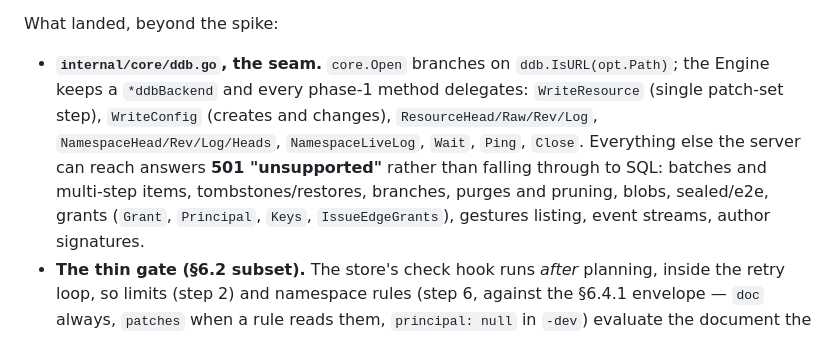
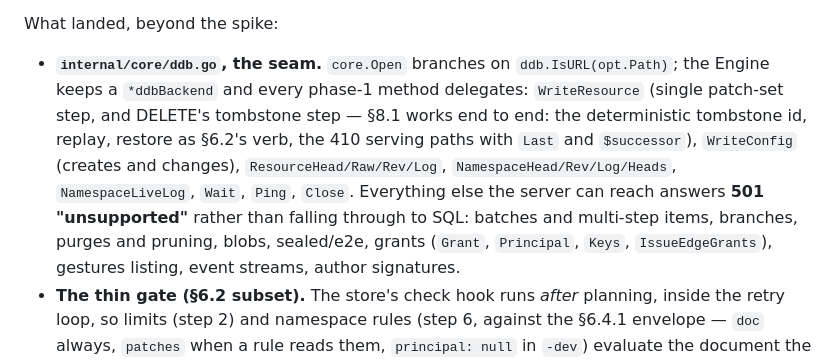
Before and after one commit to middle-management/patchlog, a Markdown page: docs/DYNAMODB.md, the part around the change. Drawn GitHub-style.

Commit message:
docs: tombstones/restore leave the unsupported list (§13)

```diff
--- a/docs/DYNAMODB.md
+++ b/docs/DYNAMODB.md
@@ -482,13 +482,15 @@ What landed, beyond the spike:
 
 - **`internal/core/ddb.go`, the seam.** `core.Open` branches on
   `ddb.IsURL(opt.Path)`; the Engine keeps a `*ddbBackend` and every
-  phase-1 method delegates: `WriteResource` (single patch-set step),
-  `WriteConfig` (creates and changes), `ResourceHead/Raw/Rev/Log`,
-  `NamespaceHead/Rev/Log/Heads`, `NamespaceLiveLog`, `Wait`, `Ping`,
-  `Close`. Everything else the server can reach answers **501
-  "unsupported"** rather than falling through to SQL: batches and
-  multi-step items, tombstones/restores, branches, purges and pruning,
-  blobs, sealed/e2e, grants (`Grant`, `Principal`, `Keys`,
+  phase-1 method delegates: `WriteResource` (single patch-set step, and
+  DELETE's tombstone step — §8.1 works end to end: the deterministic
+  tombstone id, replay, restore as §6.2's verb, the 410 serving paths
+  with `Last` and `$successor`), `WriteConfig` (creates and changes),
+  `ResourceHead/Raw/Rev/Log`, `NamespaceHead/Rev/Log/Heads`,
+  `NamespaceLiveLog`, `Wait`, `Ping`, `Close`. Everything else the
+  server can reach answers **501 "unsupported"** rather than falling
+  through to SQL: batches and multi-step items, branches, purges and
+  pruning, blobs, sealed/e2e, grants (`Grant`, `Principal`, `Keys`,
   `IssueEdgeGrants`), gestures listing, event streams, author signatures.
 - **The thin gate (§6.2 subset).** The store's check hook runs *after*
   planning, inside the retry loop, so limits (step 2) and namespace rules
```
